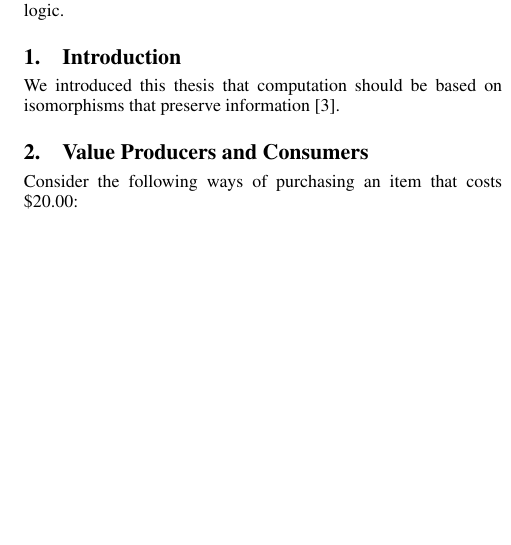
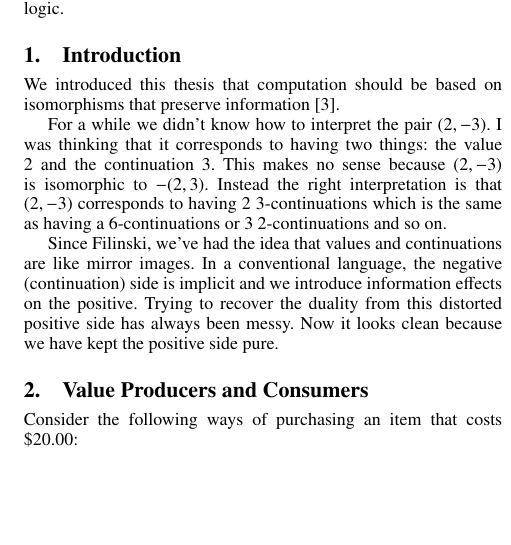
Before and after one commit to JacquesCarette/pi-dual, a LaTeX paper (dual.tex): part of one column of page 1 of 3 before the commit and part of one column of page 1 of 4 after it, cut so that both start at the same text, the shorter picture padded with empty space. Compiled offline with pdfLaTeX; a missing font is replaced by an installed copy or a similar font.

Commit message:
added a couple of sentences in intro

```diff
--- a/dual.tex
+++ b/dual.tex
@@ -138,6 +138,19 @@ Languages, Theory
 We introduced this thesis that computation should be based on isomorphisms
 that preserve information~\cite{infeffects}.
 
+For a while we didn't know how to interpret the pair $(2,-3)$. I was thinking
+that it corresponds to having two things: the value $2$ and the continuation
+$3$. This makes no sense because $(2,-3)$ is isomorphic to $-(2,3)$. Instead
+the right interpretation is that $(2,-3)$ corresponds to having 2
+$3$-continuations which is the same as having a $6$-continuations or 3
+$2$-continuations and so on.
+
+Since Filinski, we've had the idea that values and continuations are like
+mirror images. In a conventional language, the negative (continuation) side
+is implicit and we introduce information effects on the positive. Trying to
+recover the duality from this distorted positive side has always been
+messy. Now it looks clean because we have kept the positive side pure.
+
 %%%%%%%%%%%%%%%%%%%%%%%%%%%%%%%%%%%%%%%%%%%%%%%%%%%%%%%%%%%%%%%%%%%%%%%%%%%%%%%%
 \section{Value Producers and Consumers}
 
```
Also changed, not shown: dual.tex (2 more changed lines).
